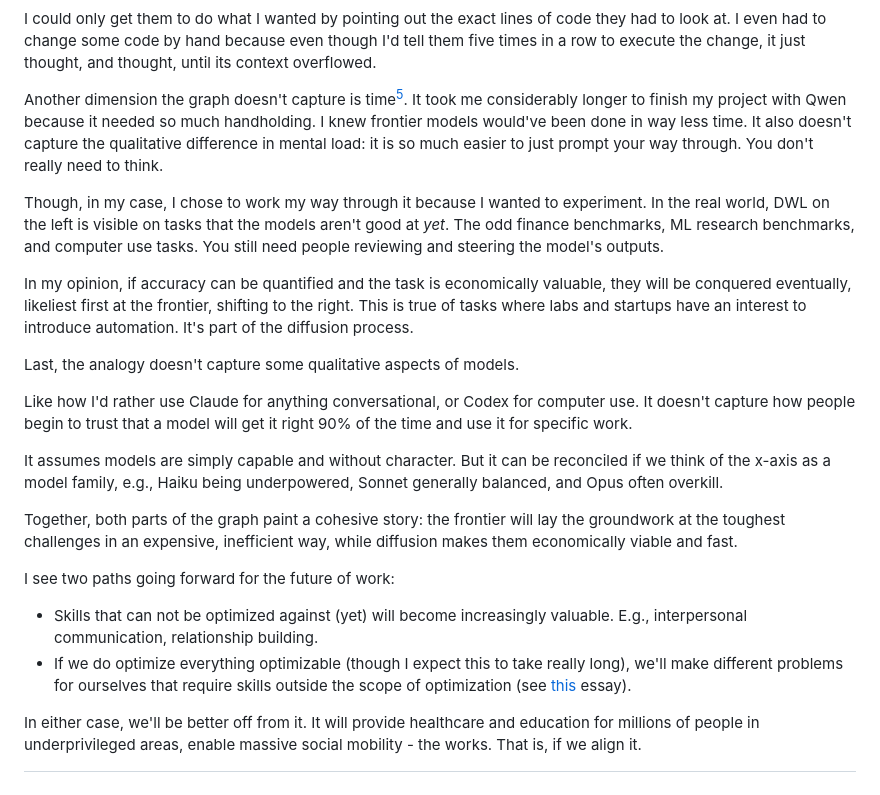
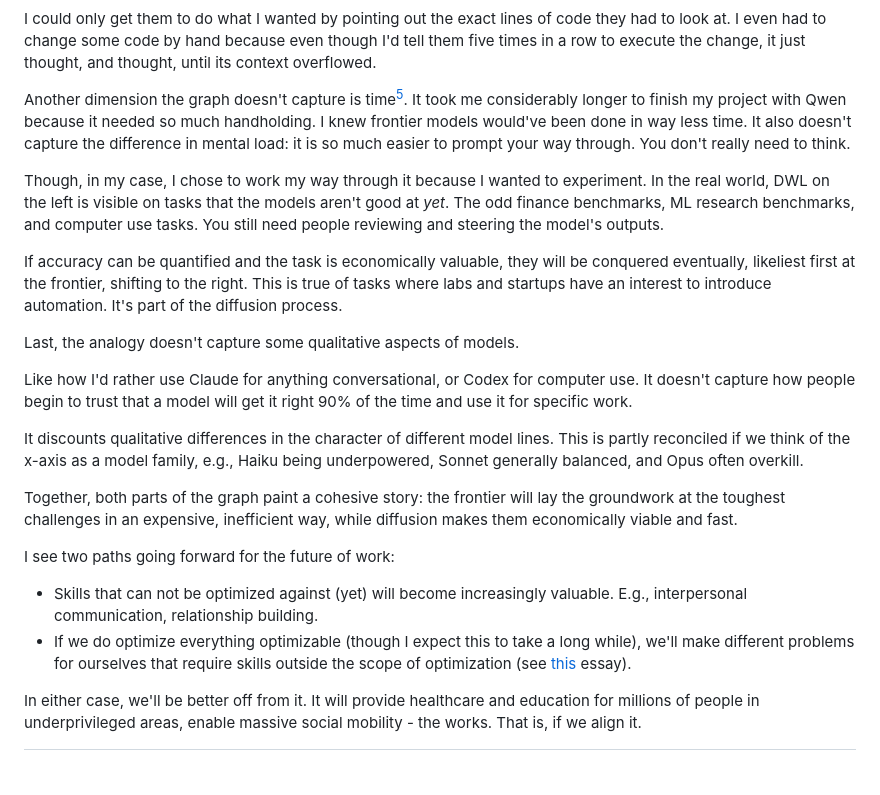
Before and after one commit to SomeoneElseSt/stiven.me, a Markdown page: blog/posts/capabilities.md, the part around one of its changes. Rendered like a GitHub page.

```diff
--- a/blog/posts/capabilities.md
+++ b/blog/posts/capabilities.md
@@ -101,23 +97,23 @@ I was recently experimenting with the Qwen family of models, running them locall
 
 I could only get them to do what I wanted by pointing out the exact lines of code they had to look at. I even had to change some code by hand because even though I'd tell them five times in a row to execute the change, it just thought, and thought, until its context overflowed.
 
-Another dimension the graph doesn't capture is time[^5]. It took me considerably longer to finish my project with Qwen because it needed so much handholding. I knew frontier models would've been done in way less time. It also doesn't capture the qualitative difference in mental load: it is so much easier to just prompt your way through. You don't really need to think.
+Another dimension the graph doesn't capture is time[^5]. It took me considerably longer to finish my project with Qwen because it needed so much handholding. I knew frontier models would've been done in way less time. It also doesn't capture the difference in mental load: it is so much easier to prompt your way through. You don't really need to think.
 
 Though, in my case, I chose to work my way through it because I wanted to experiment. In the real world, DWL on the left is visible on tasks that the models aren't good at *yet*. The odd finance benchmarks, ML research benchmarks, and computer use tasks. You still need people reviewing and steering the model's outputs.
 
-In my opinion, if accuracy can be quantified and the task is economically valuable, they will be conquered eventually, likeliest first at the frontier, shifting to the right. This is true of tasks where labs and startups have an interest to introduce automation. It's part of the diffusion process.
+If accuracy can be quantified and the task is economically valuable, they will be conquered eventually, likeliest first at the frontier, shifting to the right. This is true of tasks where labs and startups have an interest to introduce automation. It's part of the diffusion process.
 
 Last, the analogy doesn't capture some qualitative aspects of models.
 
 Like how I'd rather use Claude for anything conversational, or Codex for computer use. It doesn't capture how people begin to trust that a model will get it right 90% of the time and use it for specific work.
 
-It assumes models are simply capable and without character. But it can be reconciled if we think of the x-axis as a model family, e.g., Haiku being underpowered, Sonnet generally balanced, and Opus often overkill.
+It discounts qualitative differences in the character of different model lines. This is partly reconciled if we think of the x-axis as a model family, e.g., Haiku being underpowered, Sonnet generally balanced, and Opus often overkill.
 
 Together, both parts of the graph paint a cohesive story: the frontier will lay the groundwork at the toughest challenges in an expensive, inefficient way, while diffusion makes them economically viable and fast.
 
 I see two paths going forward for the future of work:
 - Skills that can not be optimized against (yet) will become increasingly valuable. E.g., interpersonal communication, relationship building.
-- If we do optimize everything optimizable (though I expect this to take really long), we'll make different problems for ourselves that
+- If we do optimize everything optimizable (though I expect this to take a long while), we'll make different problems for ourselves that
 require skills outside the scope of optimization (see [this](https://asteriskmag.com/issues/15/after-work-we-ll-have-each-other) essay).
 
 In either case, we'll be better off from it. It will provide healthcare and education for millions of people in underprivileged areas, enable massive social mobility - the works. That is, if we align it.
```
Also changed, not shown: other parts of blog/posts/capabilities.md (+14 -18 lines).
